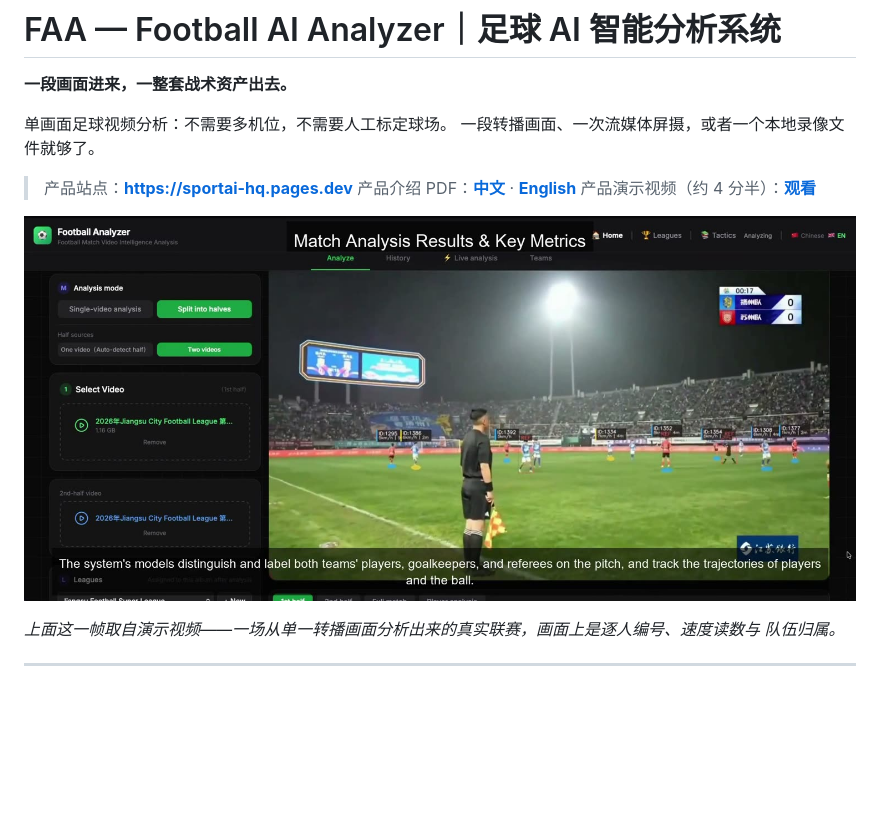
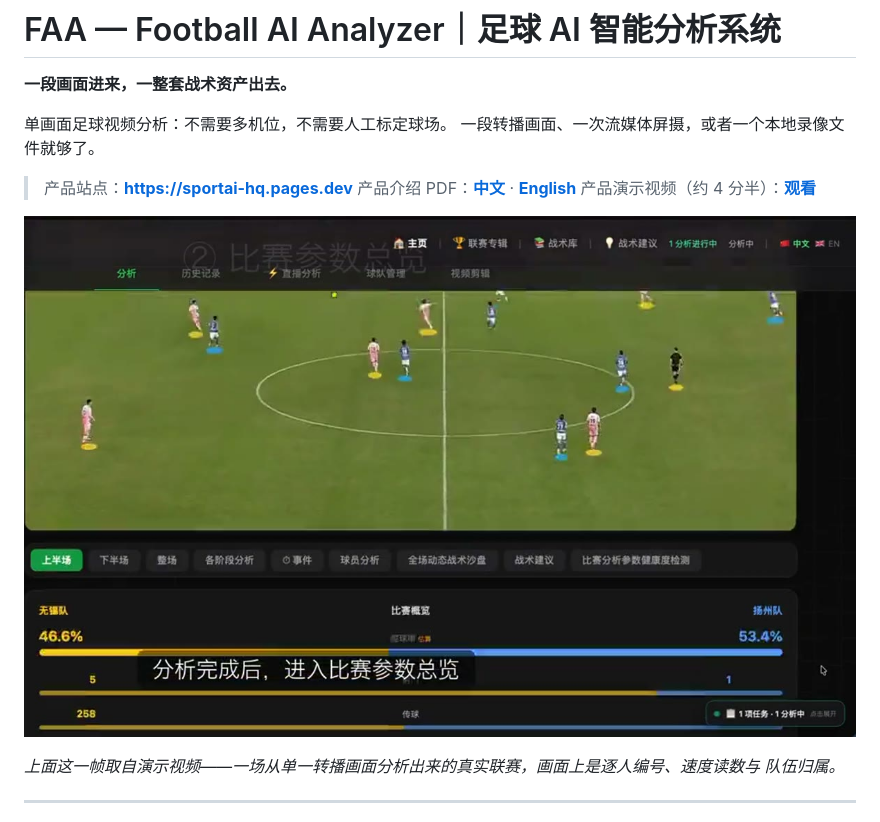
Before and after one commit to jov611-ai/football-video-ai-analysis, a Markdown page: README.zh-CN.md, the part around the change. GitHub-like rendering; pictures changed too: assets/poster-zh.jpg (added); blank space fills up the shorter version.

Commit message:
Split walkthrough poster by language: zh README now shows a Chinese-UI still

```diff
--- a/README.zh-CN.md
+++ b/README.zh-CN.md
@@ -9,7 +9,7 @@
 > 产品介绍 PDF：**[中文](https://sportai-hq.pages.dev/assets/files/faa-intro.pdf)** · **[English](https://sportai-hq.pages.dev/assets/files/faa-intro-en.pdf)**
 > 产品演示视频（约 4 分半）：**[观看](https://sportai-hq.pages.dev/assets/video/faa-intro-video.mp4)**
 
-[![FAA 分析一场真实转播比赛：球员、门将与裁判被逐一带号，并叠加速度与队伍归属](assets/poster.jpg)](https://sportai-hq.pages.dev/assets/video/faa-intro-video.mp4)
+[![FAA 分析一场真实转播比赛：球员、门将与裁判被逐一带号，并叠加速度与队伍归属](assets/poster-zh.jpg)](https://sportai-hq.pages.dev/assets/video/faa-intro-video.mp4)
 
 *上面这一帧取自演示视频——一场从单一转播画面分析出来的真实联赛，画面上是逐人编号、速度读数与
 队伍归属。*
```
Also changed, not shown: README.md (+1 -1 lines), assets/poster-en.jpg (renamed from assets/poster.jpg).
